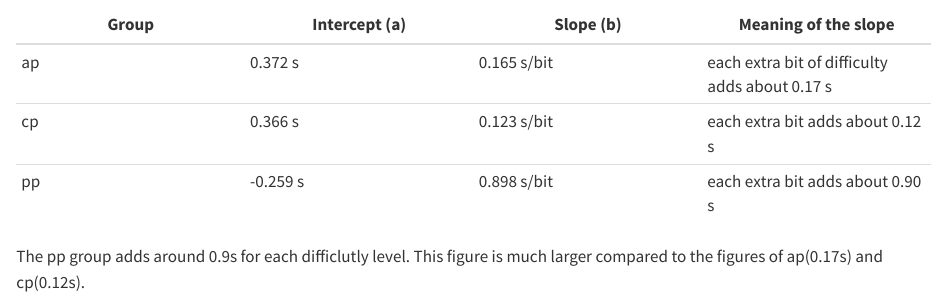
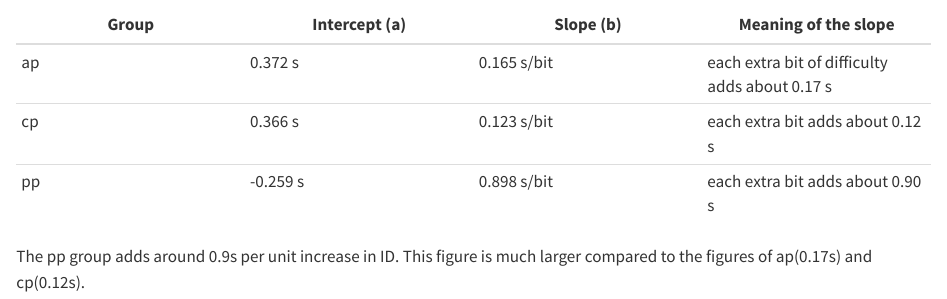
Before and after one commit to sdurand875-spec/IEAP-Series03-RStudio, a Quarto document (Section/section_2_vidusha.qmd): the page in a window 1100 px wide, from 1540 px down. Rendered offline with R 4.5, knitr and Pandoc in place of Quarto, with nearby package versions; some code elsewhere in the file could not run offline; common packages that the code uses without loading them are loaded.

Commit message:
Update section_2_vidusha.qmd
Changed the requested wording to be more precise.

```diff
--- a/Section/section_2_vidusha.qmd
+++ b/Section/section_2_vidusha.qmd
@@ -67,9 +67,9 @@ for (g in names(models)) {
 Interpretation of the data:
 
 | Group | Intercept (a) | Slope (b) | Meaning of the slope |
-|----|----|----|----|
+|------------------|------------------|------------------|------------------|
 | ap | 0.372 s | 0.165 s/bit | each extra bit of difficulty adds about 0.17 s |
 | cp | 0.366 s | 0.123 s/bit | each extra bit adds about 0.12 s |
 | pp | -0.259 s | 0.898 s/bit | each extra bit adds about 0.90 s |
 
-The pp group adds around 0.9s for each difficlutly level. This figure is much larger compared to the figures of ap(0.17s) and cp(0.12s).
+The pp group adds around 0.9s per unit increase in ID. This figure is much larger compared to the figures of ap(0.17s) and cp(0.12s).
```
